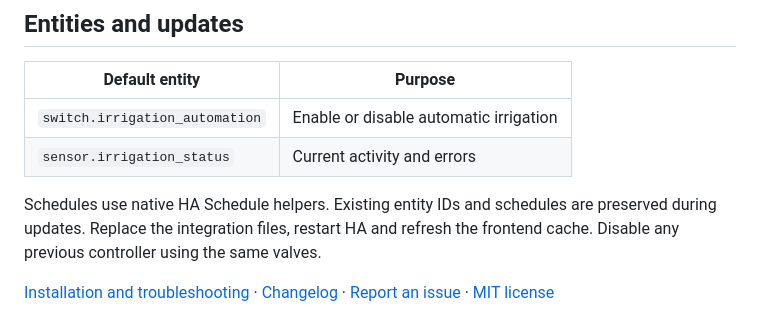
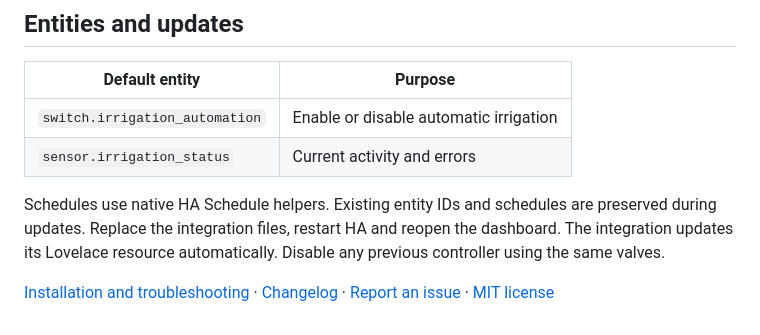
Before and after one commit to MojitoDevelop/irrigation-integration, a Markdown page: README.md, the part around the change. Drawn GitHub-style.

Commit message:
Document automatic resource updates without cache clearing

```diff
--- a/README.md
+++ b/README.md
@@ -58,6 +58,6 @@ valves:
 | `switch.irrigation_automation` | Enable or disable automatic irrigation |
 | `sensor.irrigation_status` | Current activity and errors |
 
-Schedules use native HA Schedule helpers. Existing entity IDs and schedules are preserved during updates. Replace the integration files, restart HA and refresh the frontend cache. Disable any previous controller using the same valves.
+Schedules use native HA Schedule helpers. Existing entity IDs and schedules are preserved during updates. Replace the integration files, restart HA and reopen the dashboard. The integration updates its Lovelace resource automatically. Disable any previous controller using the same valves.
 
 [Installation and troubleshooting](docs/INSTALL.md) · [Changelog](CHANGELOG.md) · [Report an issue](https://github.com/MojitoDevelop/irrigation-integration/issues) · [MIT license](LICENSE)
```
Also changed, not shown: docs/README.pl.md (+1 -1 lines).
